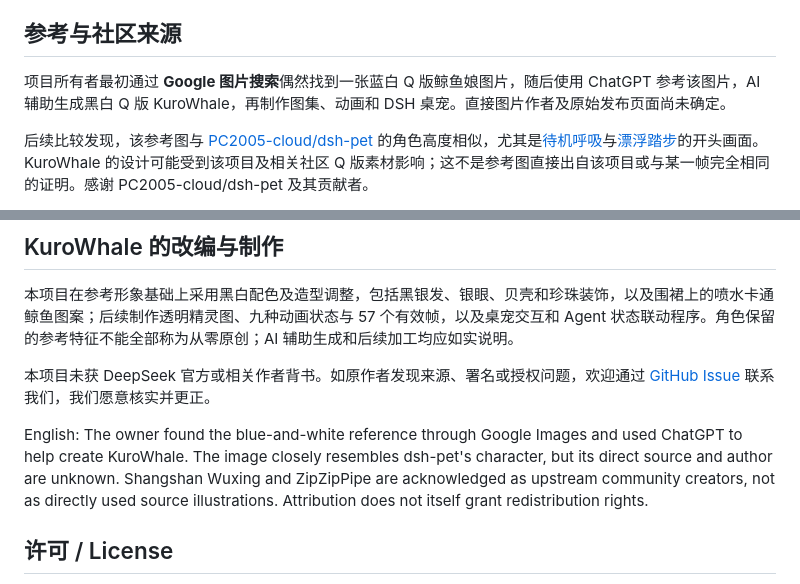
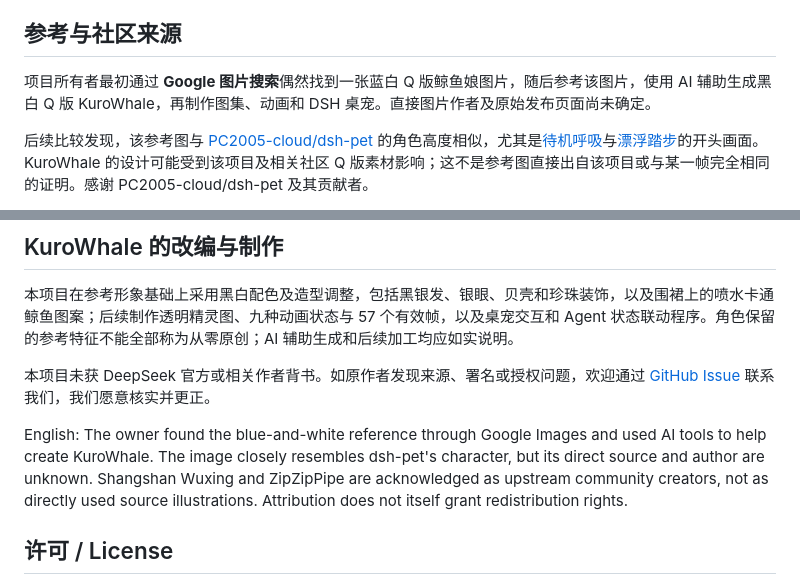
Before and after one commit to lemonxiny55/dsh-kurowhale-pet, a Markdown page: NOTICE-ARTWORK.md, 2 parts joined by grey strips. Drawn GitHub-style.

Commit message:
docs: use AI-neutral wording in artwork provenance notice

```diff
--- a/NOTICE-ARTWORK.md
+++ b/NOTICE-ARTWORK.md
@@ -4,7 +4,7 @@ KuroWhale 是免费、非官方的社区二创桌宠。我们感谢鲸鱼娘社
 
 ## 参考与社区来源
 
-项目所有者最初通过 **Google 图片搜索**偶然找到一张蓝白 Q 版鲸鱼娘图片，随后使用 ChatGPT 参考该图片，AI 辅助生成黑白 Q 版 KuroWhale，再制作图集、动画和 DSH 桌宠。直接图片作者及原始发布页面尚未确定。
+项目所有者最初通过 **Google 图片搜索**偶然找到一张蓝白 Q 版鲸鱼娘图片，随后参考该图片，使用 AI 辅助生成黑白 Q 版 KuroWhale，再制作图集、动画和 DSH 桌宠。直接图片作者及原始发布页面尚未确定。
 
 后续比较发现，该参考图与 [PC2005-cloud/dsh-pet](https://github.com/PC2005-cloud/dsh-pet) 的角色高度相似，尤其是[待机呼吸](https://github.com/PC2005-cloud/dsh-pet/blob/e821ddccdef5dd24c2663c163e0b62d15b0646a5/dsh-pet/assets/webm/%E5%BE%85%E6%9C%BA%E5%91%BC%E5%90%B8%E4%BC%91%E9%97%B2.webm)与[漂浮踏步](https://github.com/PC2005-cloud/dsh-pet/blob/e821ddccdef5dd24c2663c163e0b62d15b0646a5/dsh-pet/assets/webm/%E5%8E%9F%E5%9C%B0%E6%BC%82%E6%B5%AE%E8%B8%8F%E6%AD%A5.webm)的开头画面。KuroWhale 的设计可能受到该项目及相关社区 Q 版素材影响；这不是参考图直接出自该项目或与某一帧完全相同的证明。感谢 PC2005-cloud/dsh-pet 及其贡献者。
 
@@ -22,7 +22,7 @@ KuroWhale 是免费、非官方的社区二创桌宠。我们感谢鲸鱼娘社
 
 本项目未获 DeepSeek 官方或相关作者背书。如原作者发现来源、署名或授权问题，欢迎通过 [GitHub Issue](https://github.com/lemonxiny55/dsh-kurowhale-pet/issues) 联系我们，我们愿意核实并更正。
 
-English: The owner found the blue-and-white reference through Google Images and used ChatGPT to help create KuroWhale. The image closely resembles dsh-pet's character, but its direct source and author are unknown. Shangshan Wuxing and ZipZipPipe are acknowledged as upstream community creators, not as directly used source illustrations. Attribution does not itself grant redistribution rights.
+English: The owner found the blue-and-white reference through Google Images and used AI tools to help create KuroWhale. The image closely resembles dsh-pet's character, but its direct source and author are unknown. Shangshan Wuxing and ZipZipPipe are acknowledged as upstream community creators, not as directly used source illustrations. Attribution does not itself grant redistribution rights.
 
 ## 许可 / License
 
```
